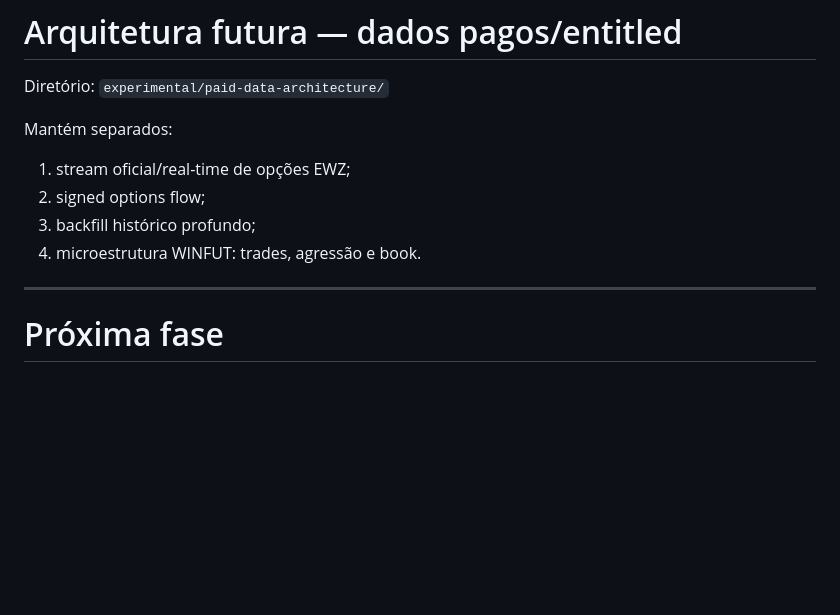
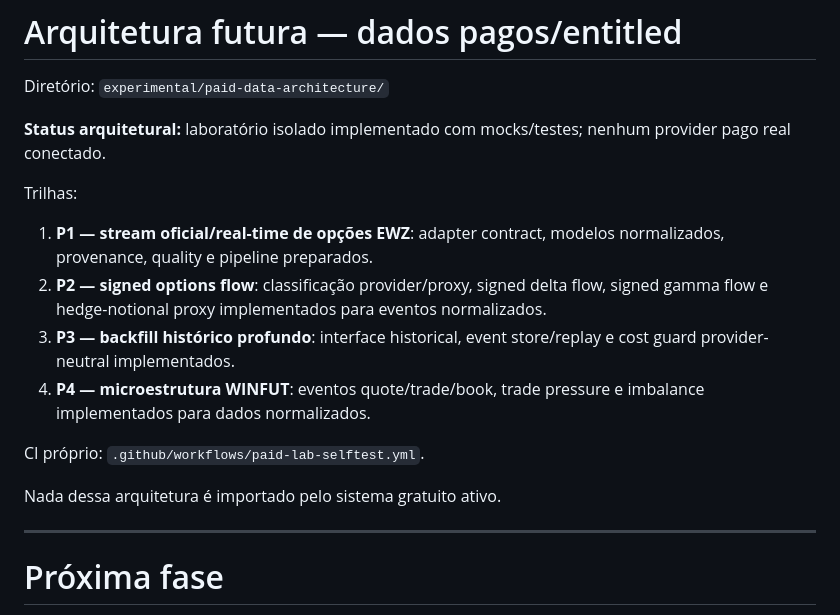
Before and after one commit to pablopcdossantos2-sys/gamma-exposure-app, a Markdown page: ROADMAP.md, the part around the change. Rendered like a GitHub page; blank space fills up the shorter version.

Commit message:
docs: registrar estado do laboratório pago no roadmap

```diff
--- a/ROADMAP.md
+++ b/ROADMAP.md
@@ -127,11 +127,17 @@ Este roadmap mantém o escopo principal em **EWZ + WINFUT** e prioriza dados gra
 
 Diretório: `experimental/paid-data-architecture/`
 
-Mantém separados:
-1. stream oficial/real-time de opções EWZ;
-2. signed options flow;
-3. backfill histórico profundo;
-4. microestrutura WINFUT: trades, agressão e book.
+**Status arquitetural:** laboratório isolado implementado com mocks/testes; nenhum provider pago real conectado.
+
+Trilhas:
+1. **P1 — stream oficial/real-time de opções EWZ**: adapter contract, modelos normalizados, provenance, quality e pipeline preparados.
+2. **P2 — signed options flow**: classificação provider/proxy, signed delta flow, signed gamma flow e hedge-notional proxy implementados para eventos normalizados.
+3. **P3 — backfill histórico profundo**: interface historical, event store/replay e cost guard provider-neutral implementados.
+4. **P4 — microestrutura WINFUT**: eventos quote/trade/book, trade pressure e imbalance implementados para dados normalizados.
+
+CI próprio: `.github/workflows/paid-lab-selftest.yml`.
+
+Nada dessa arquitetura é importado pelo sistema gratuito ativo.
 
 ---
 
```
